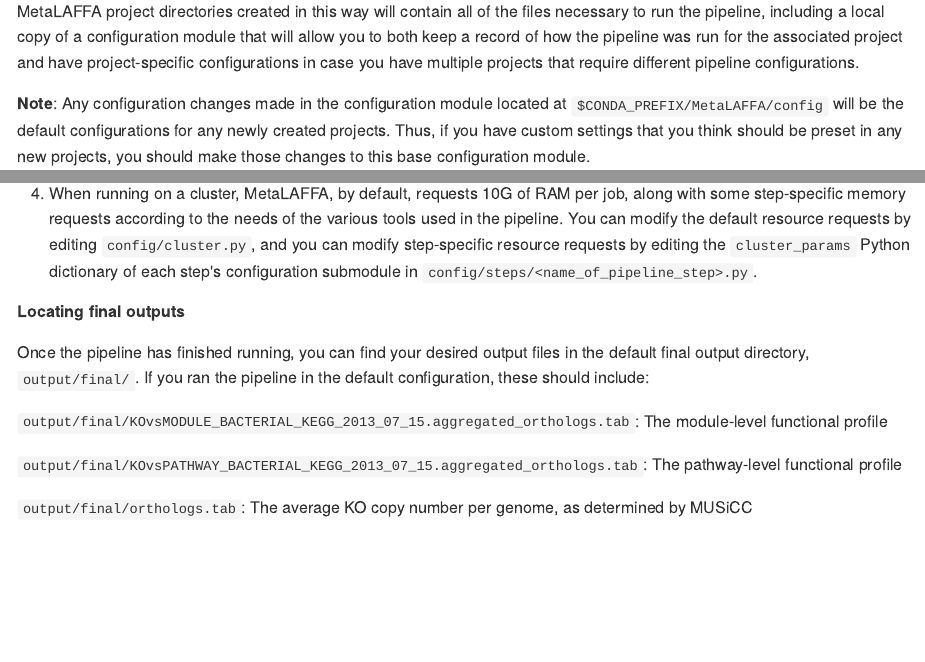
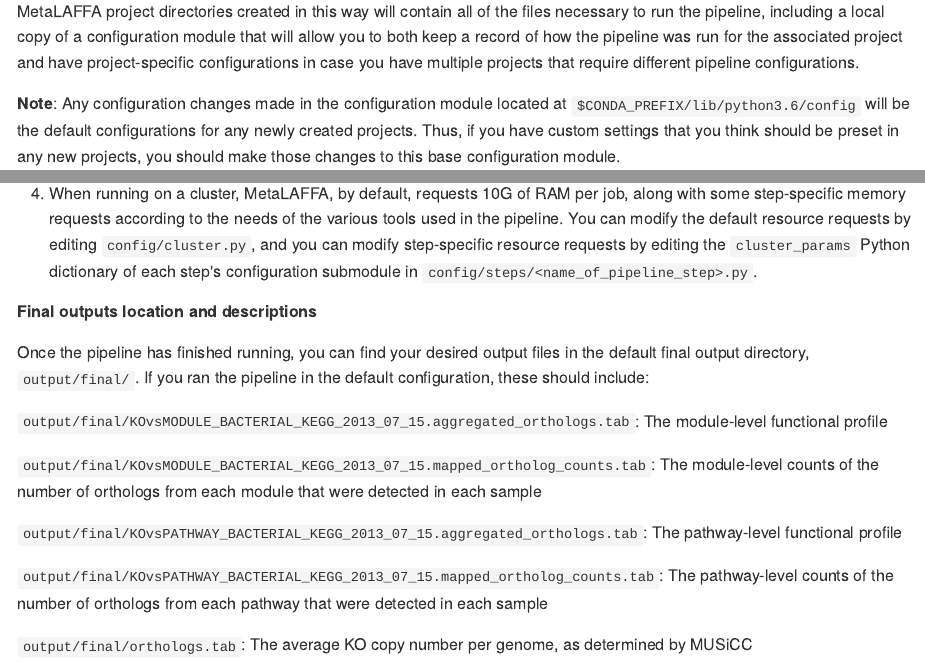
Before and after one commit to borenstein-lab/MetaLAFFA, an R Markdown document (README.Rmd): the page in a window 1100 px wide, from 4990 px down, and a second part further down, joined at a grey line. The pictures show the output file README.md that the author committed with the source, drawn offline in the style of GitHub.

Commit message:
Updating README to indicate new location of configuration module that should be edited to change default MetaLAFFA project csettings and adding in descriptions of additional EMPANADA output files.

```diff
--- a/README.Rmd
+++ b/README.Rmd
@@ -135,7 +135,7 @@
 
 MetaLAFFA project directories created in this way will contain all of the files necessary to run the pipeline, including a local copy of a configuration module that will allow you to both keep a record of how the pipeline was run for the associated project and have project-specific configurations in case you have multiple projects that require different pipeline configurations.
 
-**Note**: Any configuration changes made in the configuration module located at `$CONDA_PREFIX/MetaLAFFA/config` will be the default configurations for any newly created projects. Thus, if you have custom settings that you think should be preset in any new projects, you should make those changes to this base configuration module.
+**Note**: Any configuration changes made in the configuration module located at `$CONDA_PREFIX/lib/python3.6/config` will be the default configurations for any newly created projects. Thus, if you have custom settings that you think should be preset in any new projects, you should make those changes to this base configuration module.
 
 2. Obtain metagenomic shotgun sequencing data in FASTQ format to annotate. This can either be your own data, or you can download publicly available data to try annotating (e.g. from [the Human Microbiome Project](https://www.hmpdacc.org/hmp/HMASM/)). You can either download samples via the web interface or via the command line from your example project directory as follows:
 
@@ -729,7 +729,7 @@
 
 4. When running on a cluster, MetaLAFFA, by default, requests 10G of RAM per job, along with some step-specific memory requests according to the needs of the various tools used in the pipeline. You can modify the default resource requests by editing `config/cluster.py`, and you can modify step-specific resource requests by editing the `cluster_params` Python dictionary of each step's configuration submodule in `config/steps/<name_of_pipeline_step>.py`.
 
-##### Locating final outputs
+##### Final outputs location and descriptions
 
 Once the pipeline has finished running, you can find your desired output
 files in the default final output directory, `output/final/`. If you ran
@@ -737,7 +737,11 @@
 
 `output/final/KOvsMODULE_BACTERIAL_KEGG_2013_07_15.aggregated_orthologs.tab`: The module-level functional profile
 
+`output/final/KOvsMODULE_BACTERIAL_KEGG_2013_07_15.mapped_ortholog_counts.tab`: The module-level counts of the number of orthologs from each module that were detected in each sample
+
 `output/final/KOvsPATHWAY_BACTERIAL_KEGG_2013_07_15.aggregated_orthologs.tab`: The pathway-level functional profile
+
+`output/final/KOvsPATHWAY_BACTERIAL_KEGG_2013_07_15.mapped_ortholog_counts.tab`: The pathway-level counts of the number of orthologs from each pathway that were detected in each sample
 
 `output/final/orthologs.tab`: The average KO copy number per genome, as determined by MUSiCC
 
```
Also changed, not shown: README.md, README.Rmd (2 more changed lines).
